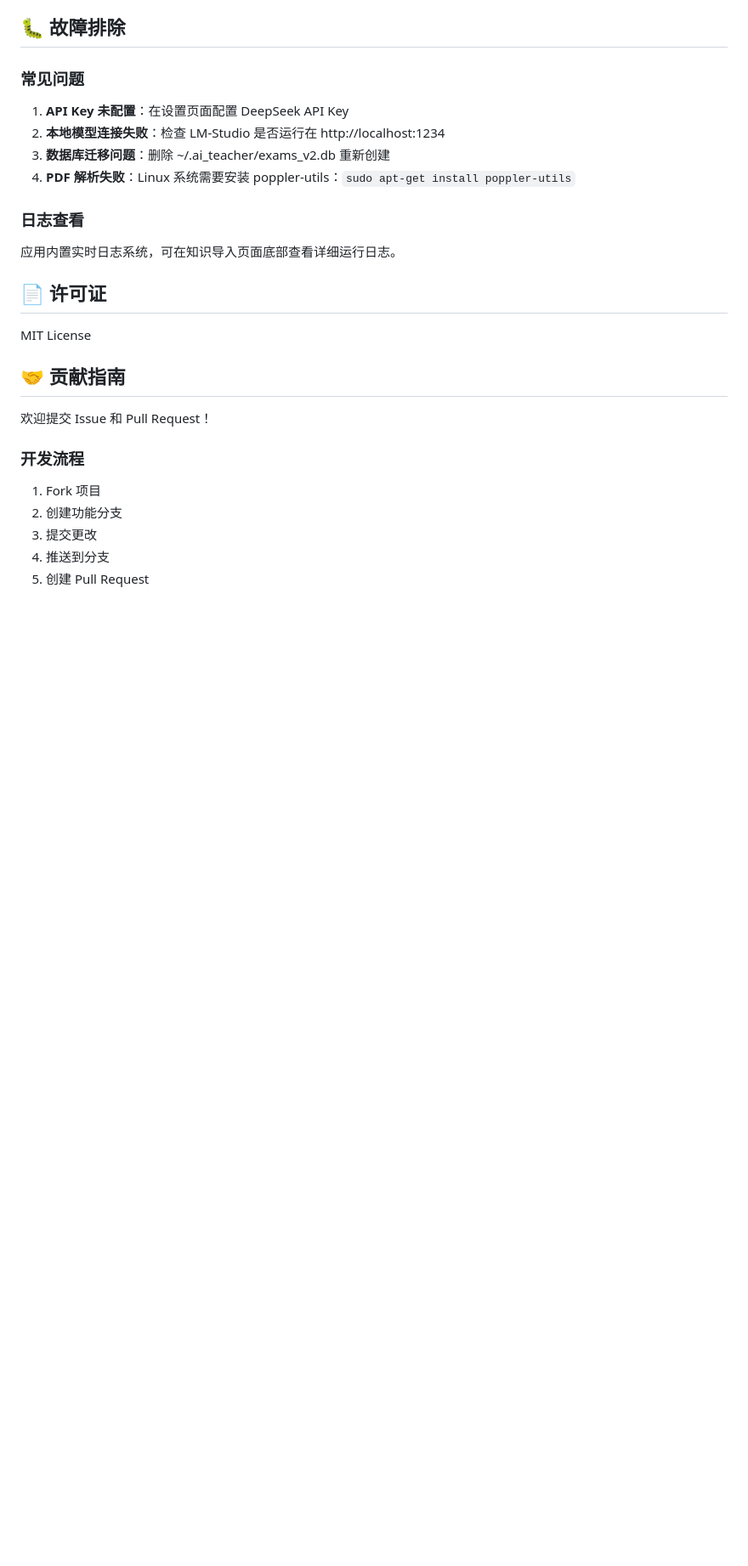
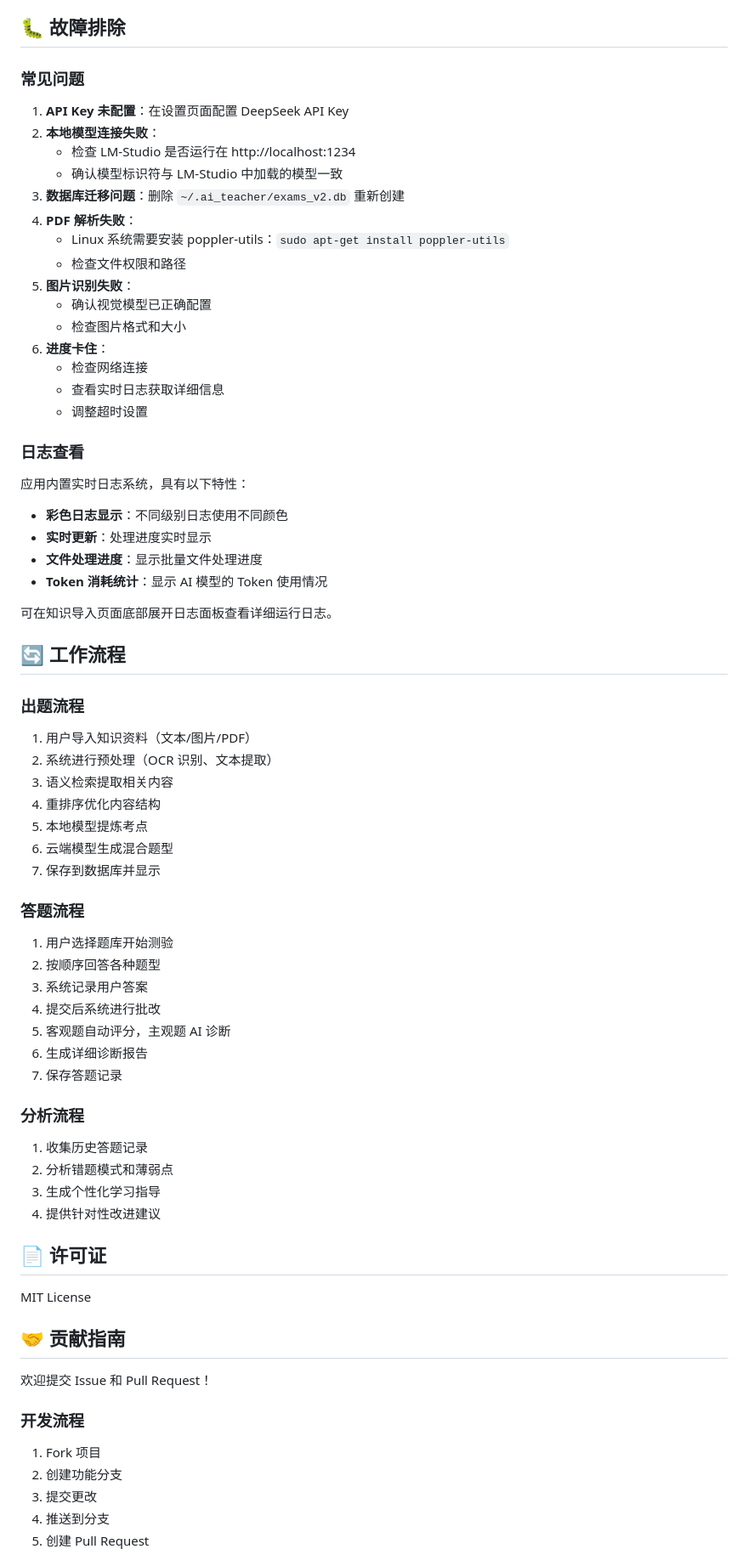
Before and after one commit to dpineer/question_researcher, a Markdown page: README.md, the part around one of its changes. Shown at 85% size. Drawn GitHub-style; blank space fills up the shorter version.

```diff
--- a/README.md
+++ b/README.md
@@ -167,10 +209,53 @@ lib/main.dart                    # 主应用文件（包含所有组件）
 1. **API Key 未配置**：在设置页面配置 DeepSeek API Key
-2. **本地模型连接失败**：检查 LM-Studio 是否运行在 http://localhost:1234
-3. **数据库迁移问题**：删除 ~/.ai_teacher/exams_v2.db 重新创建
-4. **PDF 解析失败**：Linux 系统需要安装 poppler-utils：`sudo apt-get install poppler-utils`
+2. **本地模型连接失败**：
+   - 检查 LM-Studio 是否运行在 http://localhost:1234
+   - 确认模型标识符与 LM-Studio 中加载的模型一致
+3. **数据库迁移问题**：删除 `~/.ai_teacher/exams_v2.db` 重新创建
+4. **PDF 解析失败**：
+   - Linux 系统需要安装 poppler-utils：`sudo apt-get install poppler-utils`
+   - 检查文件权限和路径
+5. **图片识别失败**：
+   - 确认视觉模型已正确配置
+   - 检查图片格式和大小
+6. **进度卡住**：
+   - 检查网络连接
+   - 查看实时日志获取详细信息
+   - 调整超时设置
 
 ### 日志查看
-应用内置实时日志系统，可在知识导入页面底部查看详细运行日志。
+应用内置实时日志系统，具有以下特性：
+- **彩色日志显示**：不同级别日志使用不同颜色
+- **实时更新**：处理进度实时显示
+- **文件处理进度**：显示批量文件处理进度
+- **Token 消耗统计**：显示 AI 模型的 Token 使用情况
+
+可在知识导入页面底部展开日志面板查看详细运行日志。
+
+## 🔄 工作流程
+
+### 出题流程
+1. 用户导入知识资料（文本/图片/PDF）
+2. 系统进行预处理（OCR 识别、文本提取）
+3. 语义检索提取相关内容
+4. 重排序优化内容结构
+5. 本地模型提炼考点
+6. 云端模型生成混合题型
+7. 保存到数据库并显示
+
+### 答题流程
+1. 用户选择题库开始测验
+2. 按顺序回答各种题型
+3. 系统记录用户答案
+4. 提交后系统进行批改
+5. 客观题自动评分，主观题 AI 诊断
+6. 生成详细诊断报告
+7. 保存答题记录
+
+### 分析流程
+1. 收集历史答题记录
+2. 分析错题模式和薄弱点
+3. 生成个性化学习指导
+4. 提供针对性改进建议
 
 ## 📄 许可证
 
```
Also changed, not shown: other parts of README.md (+99 -51 lines).
